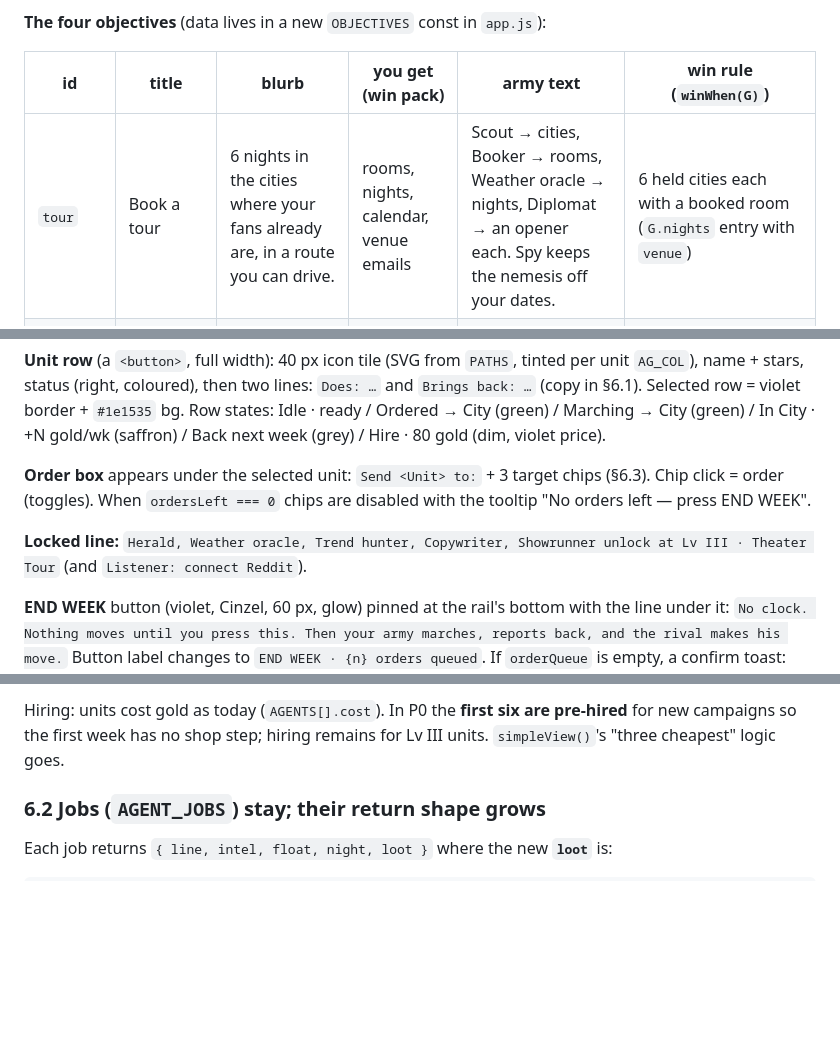
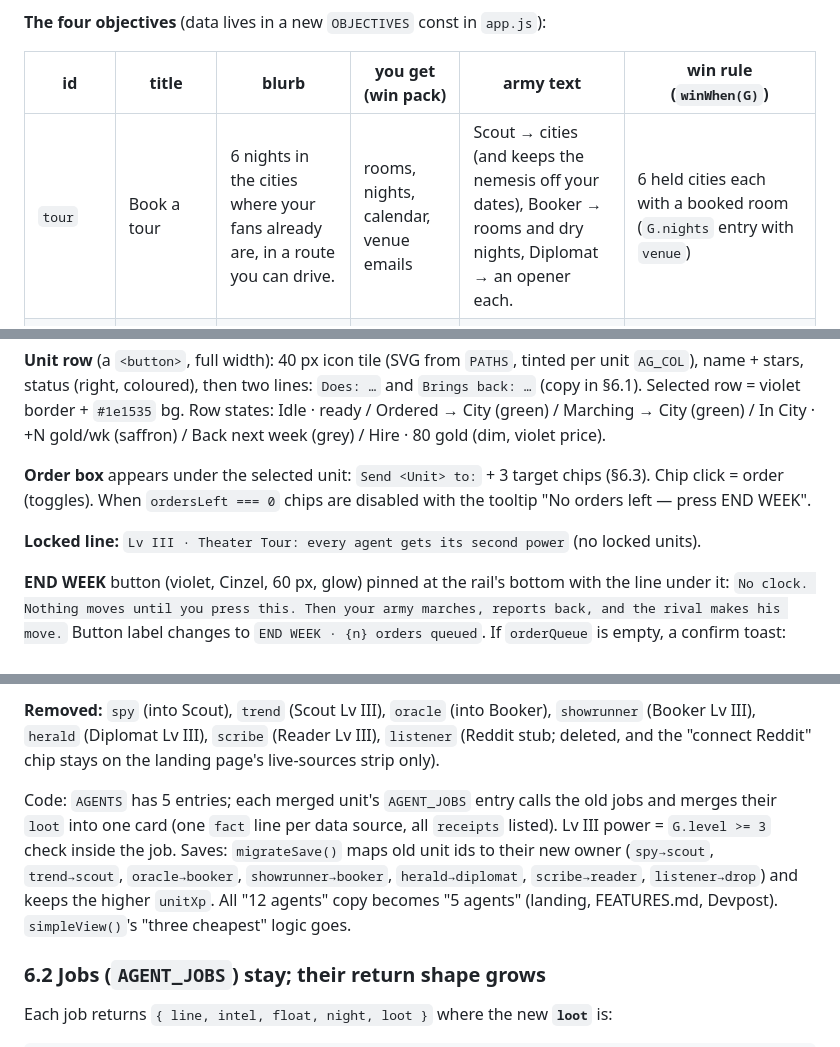
Before and after one commit to spacenos-cto/conquest-qloo-repo, a Markdown page: docs/CONQUEST-V2-PLAN.md, 3 parts joined by grey strips. Rendered like a GitHub page; blank space fills up the shorter version.

```diff
--- a/docs/CONQUEST-V2-PLAN.md
+++ b/docs/CONQUEST-V2-PLAN.md
@@ -88,7 +88,7 @@ venues: [],                                          // collected venues §10.4
 
 | id | title | blurb | you get (win pack) | army text | win rule (`winWhen(G)`) |
 |---|---|---|---|---|---|
-| `tour` | Book a tour | 6 nights in the cities where your fans already are, in a route you can drive. | rooms, nights, calendar, venue emails | Scout → cities, Booker → rooms, Weather oracle → nights, Diplomat → an opener each. Spy keeps the nemesis off your dates. | 6 held cities each with a booked room (`G.nights` entry with `venue`) |
+| `tour` | Book a tour | 6 nights in the cities where your fans already are, in a route you can drive. | rooms, nights, calendar, venue emails | Scout → cities (and keeps the nemesis off your dates), Booker → rooms and dry nights, Diplomat → an opener each. | 6 held cities each with a booked room (`G.nights` entry with `venue`) |
 | `sponsor` | Land sponsors | Brands your fans over-index on, with a pitch written for each. | 3 sponsor pitches + weekly gold | Sponsor scout in every held city, Room reader to prove the audience, Copywriter for the post. | `G.sponsors.length >= 3` and one `G.reactions` ≥ 4 on a sponsored post |
 | `city` | Break into a new city | Pick a city you've never played and make it yours. | a room, a local ally, a podcast slot there | Scout lifts fog, Herald finds the podcast, Diplomat the local act, Booker the room, then the battle. | `objCity` is `sideOf === "you"` and has a night and (ally or guest spot) |
 | `collab` | Fill my calendar | Guest spots, collabs and co-headlines with acts whose fans would like you. | 5 DMs ready to send + a podcast list | Diplomat and Herald do the work; Spy tells you who's rising. | 5 parleys offered, 3 accepted (`G.allies + guestSpots >= 3`) |
@@ -141,7 +141,7 @@ Header `YOUR ARMY` (Cinzel, saffron) + hint `Click a unit, then where to send it
 
 **Order box** appears under the selected unit: `Send <Unit> to:` + 3 target chips (§6.3). Chip click = order (toggles). When `ordersLeft === 0` chips are disabled with the tooltip "No orders left — press END WEEK".
 
-**Locked line:** `Herald, Weather oracle, Trend hunter, Copywriter, Showrunner unlock at Lv III · Theater Tour` (and `Listener: connect Reddit`).
+**Locked line:** `Lv III · Theater Tour: every agent gets its second power` (no locked units).
 
 **END WEEK** button (violet, Cinzel, 60 px, glow) pinned at the rail's bottom with the line under it: `No clock. Nothing moves until you press this. Then your army marches, reports back, and the rival makes his move.` Button label changes to `END WEEK · {n} orders queued`. If `orderQueue` is empty, a confirm toast: "Send nobody? Your rivals still move." with `End anyway`.
 
@@ -174,5 +167,7 @@ Every unit has **Does** (the real call), **Brings back** (what the player gets),
 
-Hiring: units cost gold as today (`AGENTS[].cost`). In P0 the **first six are pre-hired** for new campaigns so the first week has no shop step; hiring remains for Lv III units. `simpleView()`'s "three cheapest" logic goes.
+**Removed:** `spy` (into Scout), `trend` (Scout Lv III), `oracle` (into Booker), `showrunner` (Booker Lv III), `herald` (Diplomat Lv III), `scribe` (Reader Lv III), `listener` (Reddit stub; deleted, and the "connect Reddit" chip stays on the landing page's live-sources strip only).
+
+Code: `AGENTS` has 5 entries; each merged unit's `AGENT_JOBS` entry calls the old jobs and merges their `loot` into one card (one `fact` line per data source, all `receipts` listed). Lv III power = `G.level >= 3` check inside the job. Saves: `migrateSave()` maps old unit ids to their new owner (`spy→scout`, `trend→scout`, `oracle→booker`, `showrunner→booker`, `herald→diplomat`, `scribe→reader`, `listener→drop`) and keeps the higher `unitXp`. All "12 agents" copy becomes "5 agents" (landing, FEATURES.md, Devpost). `simpleView()`'s "three cheapest" logic goes.
 
 ### 6.2 Jobs (`AGENT_JOBS`) stay; their return shape grows
 
```
Also changed, not shown: other parts of docs/CONQUEST-V2-PLAN.md (+16 -23 lines).
